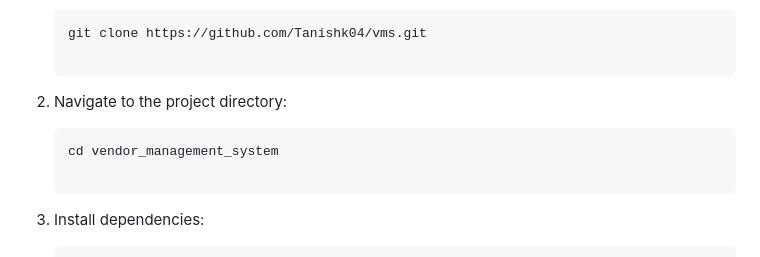
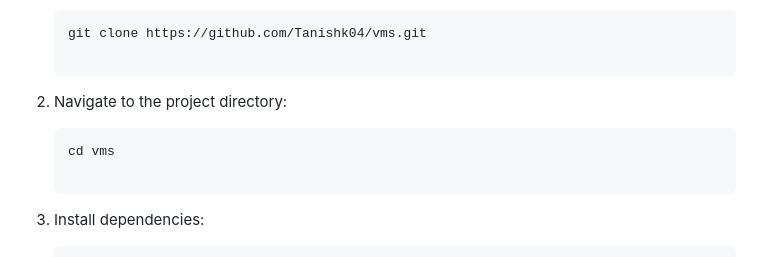
Before and after one commit to Tanishk04/vms, a Markdown page: README.md, the part around the change. GitHub-like rendering.

````diff
--- a/README.md
+++ b/README.md
@@ -17,7 +17,7 @@ Follow these steps to set up and run the Vendor Management System locally:
 
 2. Navigate to the project directory:
     ```bash
-    cd vendor_management_system
+    cd vms
 
 3. Install dependencies:
     ```bash
````
